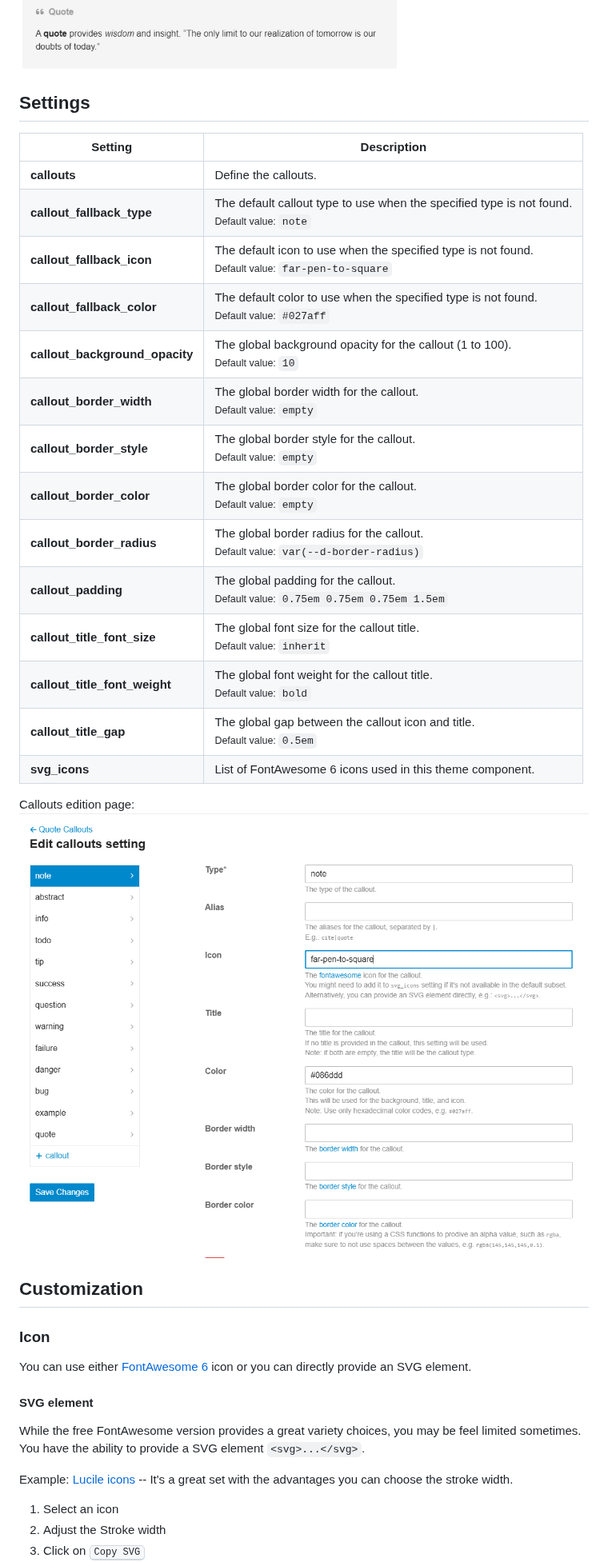
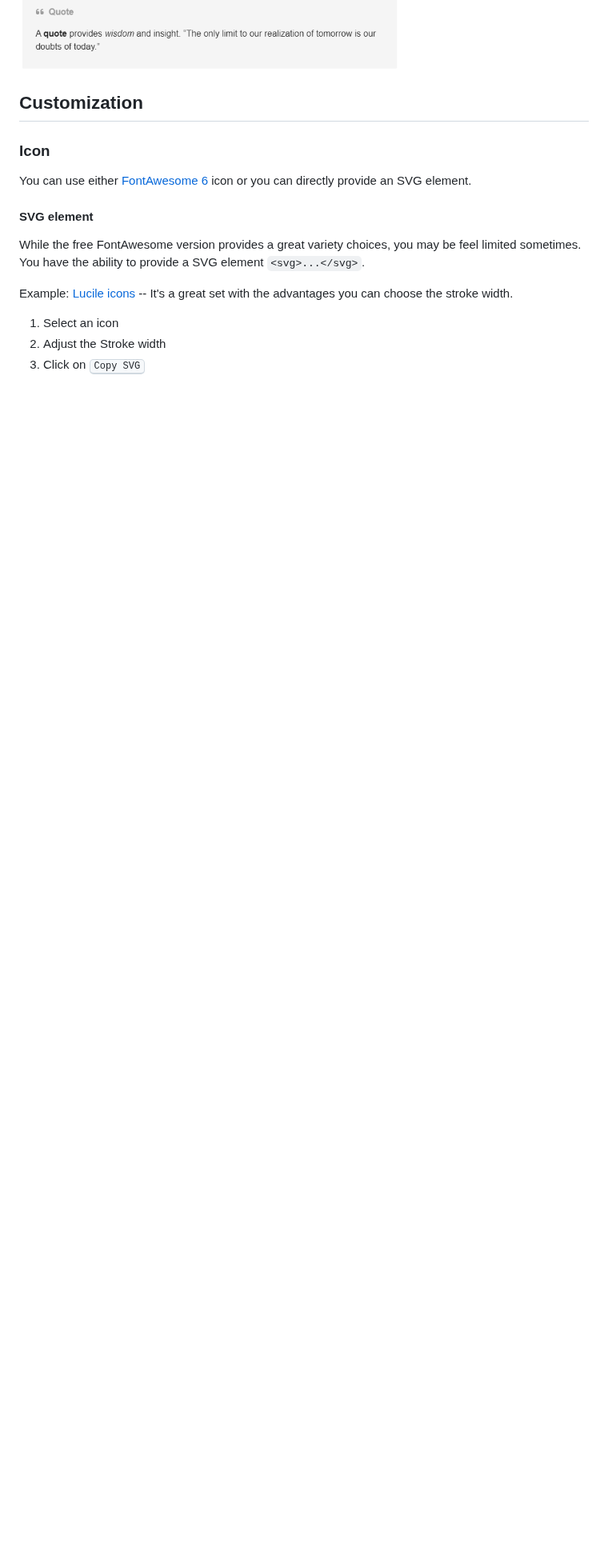
Before and after one commit to Arkshine/discourse-quote-callouts, a Markdown page: README.md, the part around one of its changes. Shown at 80% size. GitHub-like rendering; blank space fills up the shorter version.

```diff
--- a/README.md
+++ b/README.md
@@ -117,28 +118,6 @@ Each type comes with a different background color and icon.
 
 ![Callout types examples 1](./.github/images/types_1.png)
 ![Callout types examples 2](./.github/images/types_2.png)
-
-## Settings
-
-| Setting | Description |
-|------|-------------|
-| **callouts**                   | Define the callouts.                                                                                               |
-| **callout_fallback_type**      | The default callout type to use when the specified type is not found.<br><small>Default value: `note`</small>      |
-| **callout_fallback_icon**      | The default icon to use when the specified type is not found.<br><small>Default value: `far-pen-to-square`</small> |
-| **callout_fallback_color**     | The default color to use when the specified type is not found.<br><small>Default value: `#027aff`</small>          |
-| **callout_background_opacity** | The global background opacity for the callout (1 to 100).<br><small>Default value: `10`</small>                    |
-| **callout_border_width**       | The global border width for the callout.<br><small>Default value: `empty`</small>                                  |
-| **callout_border_style**       | The global border style for the callout.<br><small>Default value: `empty`</small>                                  |
-| **callout_border_color**       | The global border color for the callout.<br><small>Default value: `empty`</small>                                  |
-| **callout_border_radius**      | The global border radius for the callout.<br><small>Default value: `var(--d-border-radius)`</small>                |
-| **callout_padding**            | The global padding for the callout.<br><small>Default value: `0.75em 0.75em 0.75em 1.5em`</small>                  |
-| **callout_title_font_size**    | The global font size for the callout title.<br><small>Default value: `inherit`</small>                             |
-| **callout_title_font_weight**  | The global font weight for the callout title.<br><small>Default value: `bold`</small>                              |
-| **callout_title_gap**          | The global gap between the callout icon and title.<br><small>Default value: `0.5em`</small>                        |
-| **svg_icons**                  | List of FontAwesome 6 icons used in this theme component. |
-
-Callouts edition page:
-![Callout edition settings](./.github/images/callout_edition_setttings.png)
 
 ## Customization
 
```
Also changed, not shown: other parts of README.md (+73 -3 lines), .github/images/fallback.png (added), .github/images/global_setting_example.png (added), 1 other file.
